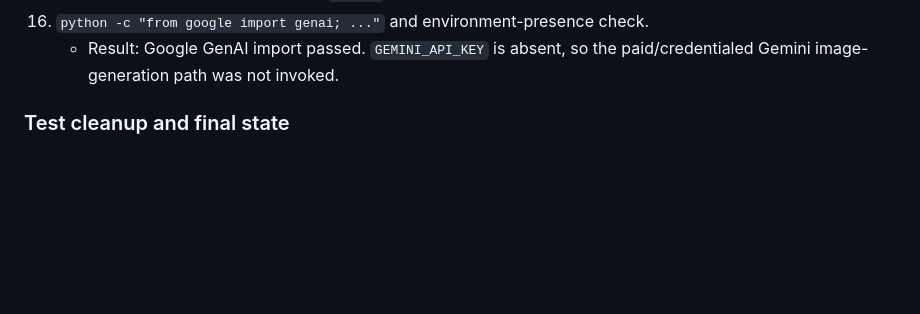
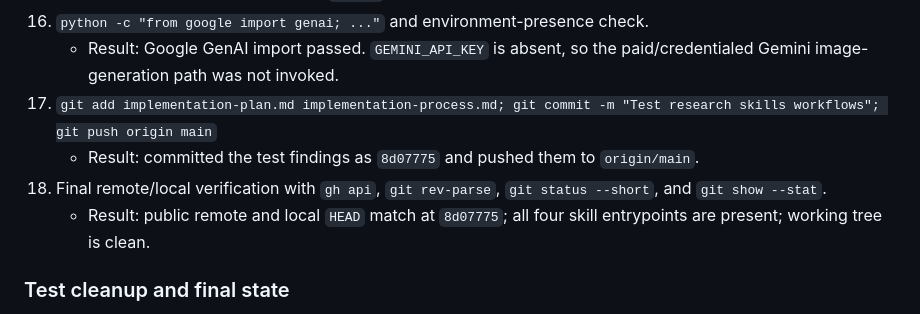
Before and after one commit to christian-hoang-04/ai-research-skills-test, a Markdown page: implementation-process.md, the part around the change. Drawn GitHub-style; blank space fills up the shorter version.

Commit message:
Record final smoke test verification

```diff
--- a/implementation-process.md
+++ b/implementation-process.md
@@ -94,6 +94,10 @@
     - Finding: Habanero `Crossref().works(ids=..., select='title,DOI')` returned HTTP 400 in the installed client; the same lookup without `select` passed.
 16. `python -c "from google import genai; ..."` and environment-presence check.
     - Result: Google GenAI import passed. `GEMINI_API_KEY` is absent, so the paid/credentialed Gemini image-generation path was not invoked.
+17. `git add implementation-plan.md implementation-process.md; git commit -m "Test research skills workflows"; git push origin main`
+    - Result: committed the test findings as `8d07775` and pushed them to `origin/main`.
+18. Final remote/local verification with `gh api`, `git rev-parse`, `git status --short`, and `git show --stat`.
+    - Result: public remote and local `HEAD` match at `8d07775`; all four skill entrypoints are present; working tree is clean.
 
 ### Test cleanup and final state
 
```
